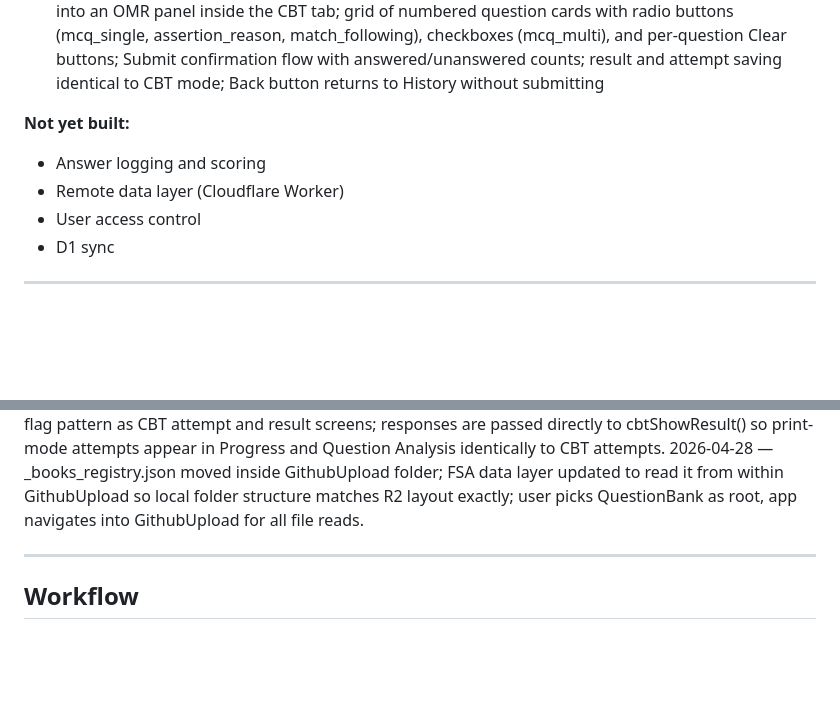
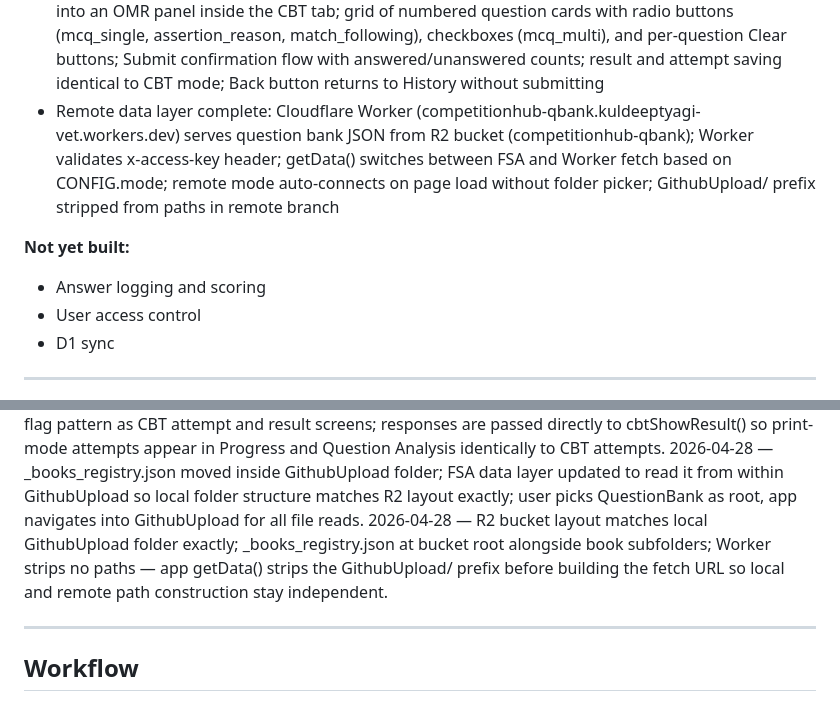
Before and after one commit to kuldeeptyagivet/CompetitionHub, a Markdown page: CLAUDE.md, 2 parts joined by grey strips. Rendered like a GitHub page; blank space fills up the shorter version.

Commit message:
docs: update after part 11

```diff
--- a/CLAUDE.md
+++ b/CLAUDE.md
@@ -211,10 +211,10 @@ QuestionBankCreation app palette — --ink, --paper, --cream,
   order, saves via paperSave(), switches to Select tab
 - Start CBT button added to Select tab
 - OMR answer entry complete: Enter Answers button on each saved paper in History tab loads paper into an OMR panel inside the CBT tab; grid of numbered question cards with radio buttons (mcq_single, assertion_reason, match_following), checkboxes (mcq_multi), and per-question Clear buttons; Submit confirmation flow with answered/unanswered counts; result and attempt saving identical to CBT mode; Back button returns to History without submitting
+- Remote data layer complete: Cloudflare Worker (competitionhub-qbank.kuldeeptyagi-vet.workers.dev) serves question bank JSON from R2 bucket (competitionhub-qbank); Worker validates x-access-key header; getData() switches between FSA and Worker fetch based on CONFIG.mode; remote mode auto-connects on page load without folder picker; GithubUpload/ prefix stripped from paths in remote branch
 
 **Not yet built:**
 - Answer logging and scoring
-- Remote data layer (Cloudflare Worker)
 - User access control
 - D1 sync
 
@@ -265,6 +265,7 @@ QuestionBankCreation app palette — --ink, --paper, --cream,
   appear first.
 2026-04-28 — OMR panel renders inside #tab-cbt using the same display-flag pattern as CBT attempt and result screens; responses are passed directly to cbtShowResult() so print-mode attempts appear in Progress and Question Analysis identically to CBT attempts.
 2026-04-28 — _books_registry.json moved inside GithubUpload folder; FSA data layer updated to read it from within GithubUpload so local folder structure matches R2 layout exactly; user picks QuestionBank as root, app navigates into GithubUpload for all file reads.
+2026-04-28 — R2 bucket layout matches local GithubUpload folder exactly; _books_registry.json at bucket root alongside book subfolders; Worker strips no paths — app getData() strips the GithubUpload/ prefix before building the fetch URL so local and remote path construction stay independent.
 
 ---
 
```
